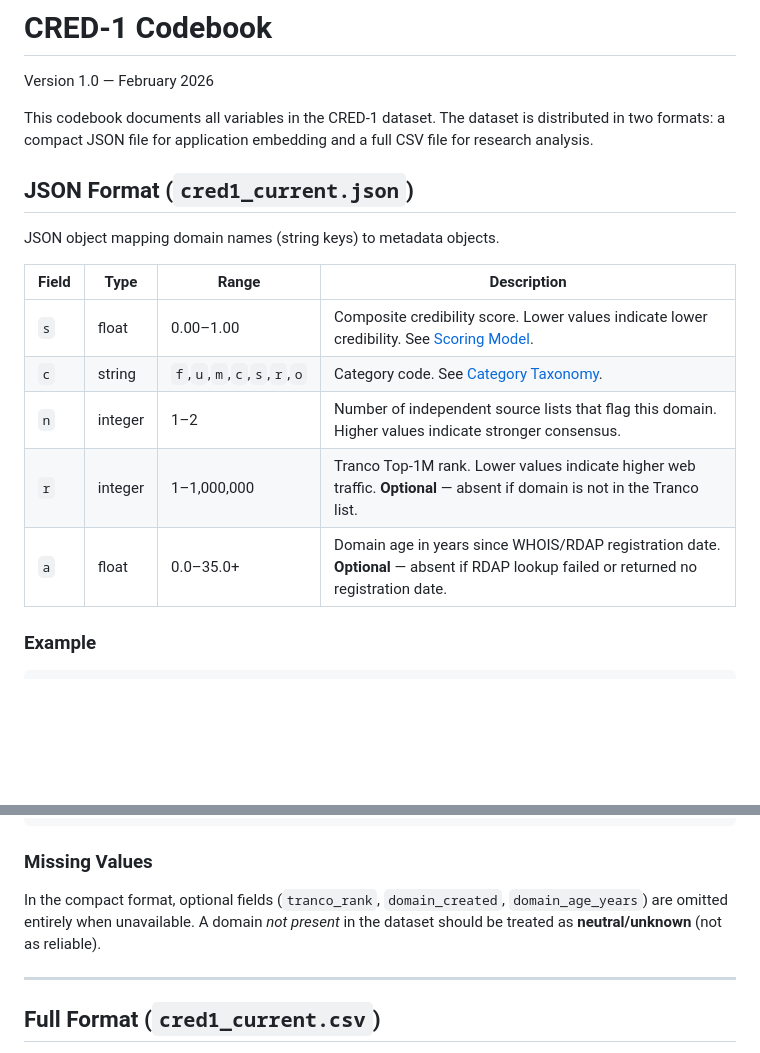
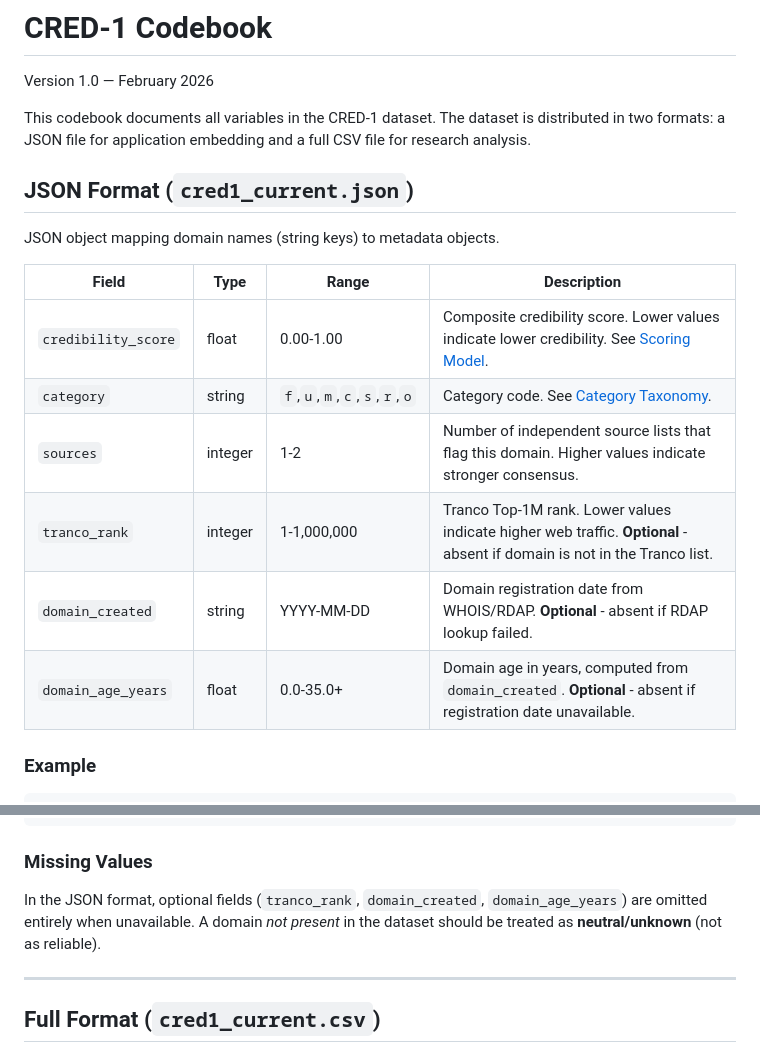
Before and after one commit to aloth/cred-1, a Markdown page: CODEBOOK.md, 2 parts joined by grey strips. Rendered like a GitHub page; blank space fills up the shorter version.

```diff
--- a/CODEBOOK.md
+++ b/CODEBOOK.md
@@ -2,7 +2,7 @@
 
 Version 1.0 — February 2026
 
-This codebook documents all variables in the CRED-1 dataset. The dataset is distributed in two formats: a compact JSON file for application embedding and a full CSV file for research analysis.
+This codebook documents all variables in the CRED-1 dataset. The dataset is distributed in two formats: a JSON file for application embedding and a full CSV file for research analysis.
 
 ## JSON Format (`cred1_current.json`)
 
@@ -10,11 +10,12 @@ JSON object mapping domain names (string keys) to metadata objects.
 
 | Field | Type | Range | Description |
 |---|---|---|---|
-| `s` | float | 0.00–1.00 | Composite credibility score. Lower values indicate lower credibility. See [Scoring Model](#scoring-model). |
-| `c` | string | `f`,`u`,`m`,`c`,`s`,`r`,`o` | Category code. See [Category Taxonomy](#category-taxonomy). |
-| `n` | integer | 1–2 | Number of independent source lists that flag this domain. Higher values indicate stronger consensus. |
-| `r` | integer | 1–1,000,000 | Tranco Top-1M rank. Lower values indicate higher web traffic. **Optional** — absent if domain is not in the Tranco list. |
-| `a` | float | 0.0–35.0+ | Domain age in years since WHOIS/RDAP registration date. **Optional** — absent if RDAP lookup failed or returned no registration date. |
+| `credibility_score` | float | 0.00-1.00 | Composite credibility score. Lower values indicate lower credibility. See [Scoring Model](#scoring-model). |
+| `category` | string | `f`,`u`,`m`,`c`,`s`,`r`,`o` | Category code. See [Category Taxonomy](#category-taxonomy). |
+| `sources` | integer | 1-2 | Number of independent source lists that flag this domain. Higher values indicate stronger consensus. |
+| `tranco_rank` | integer | 1-1,000,000 | Tranco Top-1M rank. Lower values indicate higher web traffic. **Optional** - absent if domain is not in the Tranco list. |
+| `domain_created` | string | YYYY-MM-DD | Domain registration date from WHOIS/RDAP. **Optional** - absent if RDAP lookup failed. |
+| `domain_age_years` | float | 0.0-35.0+ | Domain age in years, computed from `domain_created`. **Optional** - absent if registration date unavailable. |
 
 ### Example
 
@@ -41,7 +42,7 @@ JSON object mapping domain names (string keys) to metadata objects.
 
 ### Missing Values
 
-In the compact format, optional fields (`tranco_rank`, `domain_created`, `domain_age_years`) are omitted entirely when unavailable. A domain *not present* in the dataset should be treated as **neutral/unknown** (not as reliable).
+In the JSON format, optional fields (`tranco_rank`, `domain_created`, `domain_age_years`) are omitted entirely when unavailable. A domain *not present* in the dataset should be treated as **neutral/unknown** (not as reliable).
 
 ---
 
```
Also changed, not shown: README.md (+13 -7 lines).
